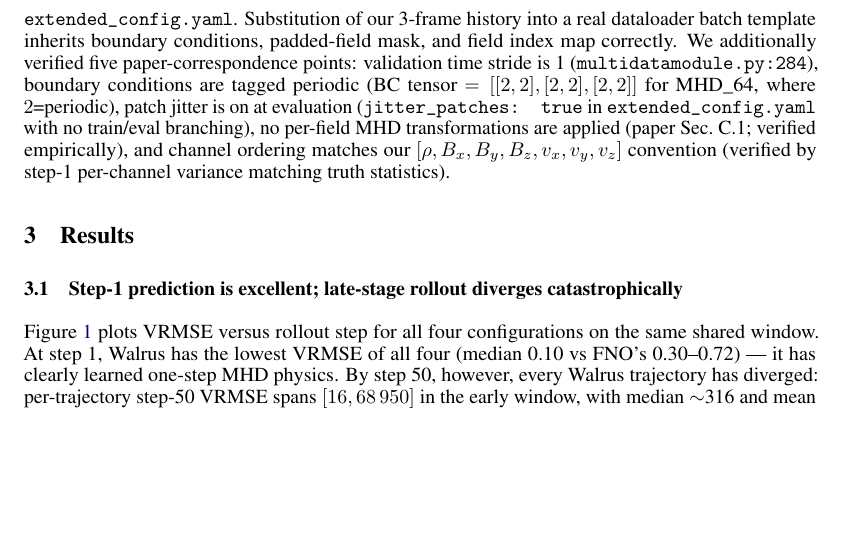
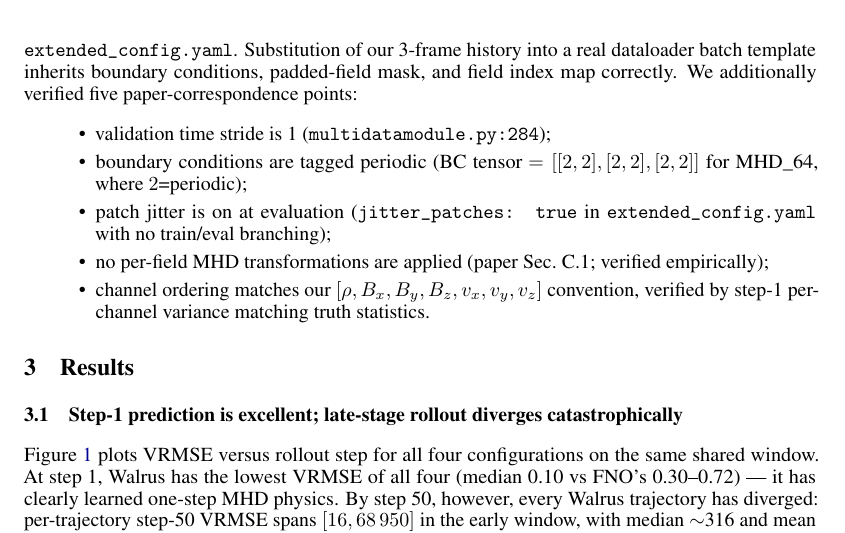
Before and after one commit to sdelaurentiis123/well-work, a LaTeX paper (p2-walrus/paper/main.tex): part of page 3 of 8, cut so that both start at the same text, the shorter picture padded with empty space. Compiled offline with pdfLaTeX.

Commit message:
Break paper-correspondence run-on into a bulleted list

```diff
--- a/p2-walrus/paper/main.tex
+++ b/p2-walrus/paper/main.tex
@@ -61,7 +61,15 @@ The paper \emph{does} plot the corresponding zero-shot rollout curve in Figure~1
 \end{itemize}
 The headline divergence pattern reproduces in both windows; we present early-window numbers in the main text and report paper-window confirmations where they differ.
 
-\paragraph{Pipeline-equivalence verification.} A line-by-line diff of our standalone rollout function (lifted from \texttt{walrus/demo\_notebooks/walrus\_example\_1\_RunningWalrus.ipynb}) against Walrus's trainer rollout (\texttt{walrus/trainer/training.py:402--562}) finds six differences (e.g., we hardcode \texttt{predict\_delta=True} where the trainer reads \texttt{prediction\_type=="delta"}; we omit a Neutron-specific padded-mask resize hack), all functionally equivalent for MHD\_64 under the shipped \texttt{extended\_config.yaml}. Substitution of our 3-frame history into a real dataloader batch template inherits boundary conditions, padded-field mask, and field index map correctly. We additionally verified five paper-correspondence points: validation time stride is 1 (\texttt{multidatamodule.py:284}), boundary conditions are tagged periodic (BC tensor $= [[2,2],[2,2],[2,2]]$ for MHD\_64, where $2$=periodic), patch jitter is on at evaluation (\texttt{jitter\_patches: true} in \texttt{extended\_config.yaml} with no train/eval branching), no per-field MHD transformations are applied (paper Sec.~C.1; verified empirically), and channel ordering matches our $[\rho, B_x, B_y, B_z, v_x, v_y, v_z]$ convention (verified by step-1 per-channel variance matching truth statistics).
+\paragraph{Pipeline-equivalence verification.} A line-by-line diff of our standalone rollout function (lifted from \texttt{walrus/demo\_notebooks/walrus\_example\_1\_RunningWalrus.ipynb}) against Walrus's trainer rollout (\texttt{walrus/trainer/training.py:402--562}) finds six differences (e.g., we hardcode \texttt{predict\_delta=True} where the trainer reads \texttt{prediction\_type=="delta"}; we omit a Neutron-specific padded-mask resize hack), all functionally equivalent for MHD\_64 under the shipped \texttt{extended\_config.yaml}. Substitution of our 3-frame history into a real dataloader batch template inherits boundary conditions, padded-field mask, and field index map correctly. We additionally verified five paper-correspondence points:
+\begin{itemize}
+  \setlength\itemsep{0.1em}
+  \item validation time stride is 1 (\texttt{multidatamodule.py:284});
+  \item boundary conditions are tagged periodic (BC tensor $= [[2,2],[2,2],[2,2]]$ for MHD\_64, where $2$=periodic);
+  \item patch jitter is on at evaluation (\texttt{jitter\_patches: true} in \texttt{extended\_config.yaml} with no train/eval branching);
+  \item no per-field MHD transformations are applied (paper Sec.~C.1; verified empirically);
+  \item channel ordering matches our $[\rho, B_x, B_y, B_z, v_x, v_y, v_z]$ convention, verified by step-1 per-channel variance matching truth statistics.
+\end{itemize}
 
 \section{Results}
 
```
Also changed, not shown: p2-walrus/paper/main.pdf.
